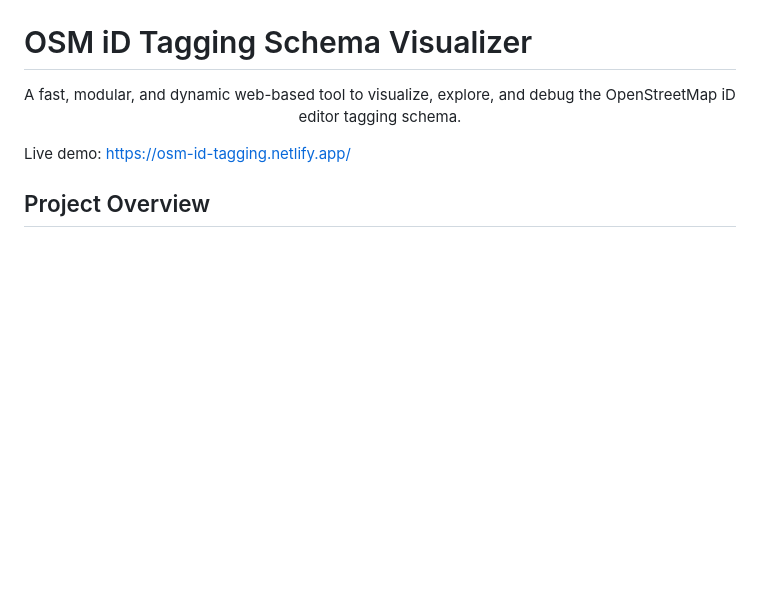
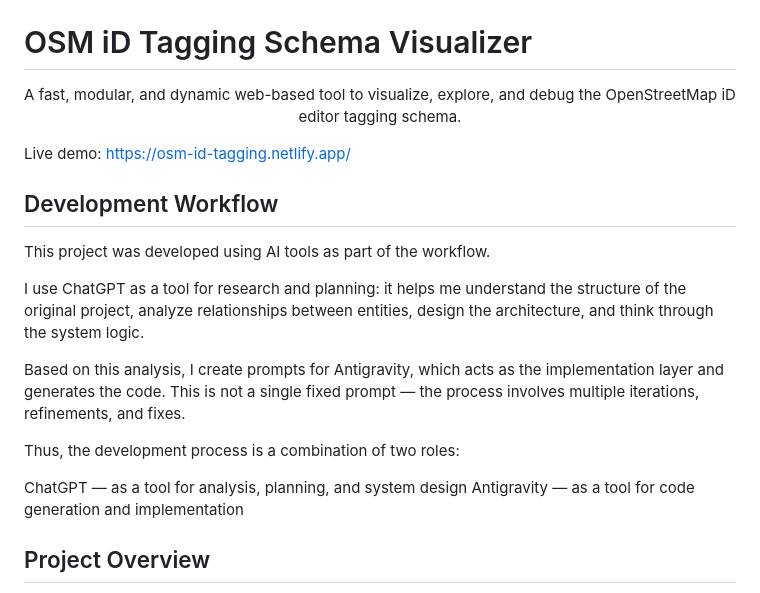
Before and after one commit to RevitBlessed/OSM-iD-Tagging-Schema, a Markdown page: README.md, the part around the change. Rendered like a GitHub page; blank space fills up the shorter version.

Commit message:
Document development workflow with AI tools
Added a section detailing the development workflow using AI tools.

```diff
--- a/README.md
+++ b/README.md
@@ -5,6 +5,19 @@
 </p>
 
 Live demo: https://osm-id-tagging.netlify.app/
+
+## Development Workflow
+
+This project was developed using AI tools as part of the workflow.
+
+I use ChatGPT as a tool for research and planning: it helps me understand the structure of the original project, analyze relationships between entities, design the architecture, and think through the system logic.
+
+Based on this analysis, I create prompts for Antigravity, which acts as the implementation layer and generates the code. This is not a single fixed prompt — the process involves multiple iterations, refinements, and fixes.
+
+Thus, the development process is a combination of two roles:
+
+ChatGPT — as a tool for analysis, planning, and system design
+Antigravity — as a tool for code generation and implementation
 
 ## Project Overview
 
```
